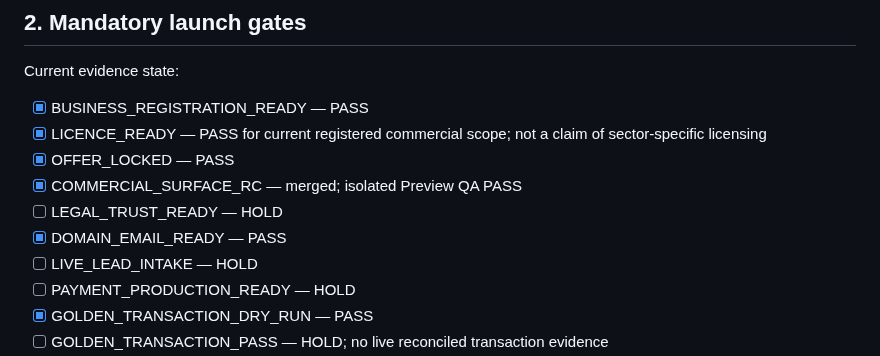
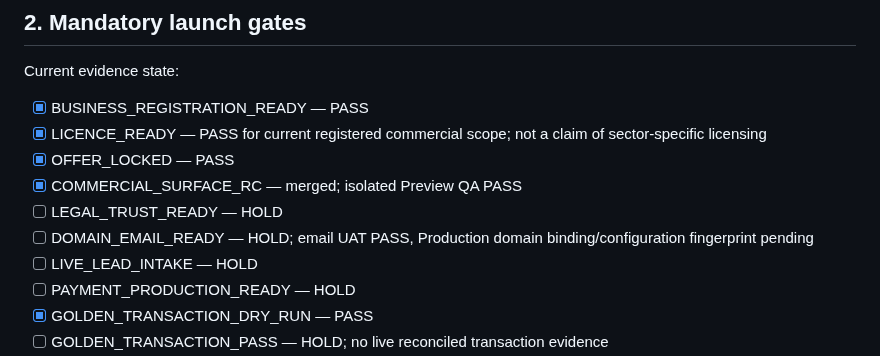
Before and after one commit to lundus88/fieldgis-reference, a Markdown page: docs/commercial/LUNDUS_DIGITAL_SYSTEMS_PRELAUNCH_P0.md, the part around the change. Drawn GitHub-style.

Commit message:
docs(lds): preserve domain production readiness hold

```diff
--- a/docs/commercial/LUNDUS_DIGITAL_SYSTEMS_PRELAUNCH_P0.md
+++ b/docs/commercial/LUNDUS_DIGITAL_SYSTEMS_PRELAUNCH_P0.md
@@ -33,7 +33,7 @@ Current evidence state:
 - [x] OFFER_LOCKED — PASS
 - [x] COMMERCIAL_SURFACE_RC — merged; isolated Preview QA PASS
 - [ ] LEGAL_TRUST_READY — HOLD
-- [x] DOMAIN_EMAIL_READY — PASS
+- [ ] DOMAIN_EMAIL_READY — HOLD; email UAT PASS, Production domain binding/configuration fingerprint pending
 - [ ] LIVE_LEAD_INTAKE — HOLD
 - [ ] PAYMENT_PRODUCTION_READY — HOLD
 - [x] GOLDEN_TRANSACTION_DRY_RUN — PASS
```
